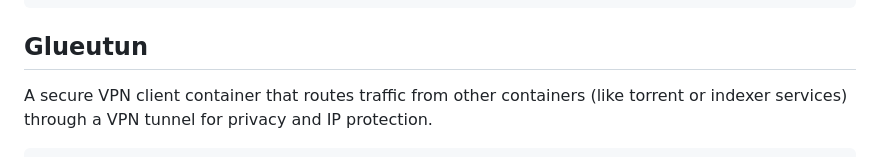
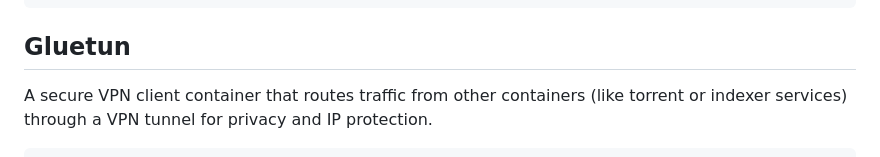
Before and after one commit to TheRabbittt/rpi-docker-setup, a Markdown page: README.md, the part around one of its changes. Drawn GitHub-style.

````diff
--- a/README.md
+++ b/README.md
@@ -565,7 +565,7 @@ networks:
       - "com.example.service=monitoring"
 ```
 
-## Glueutun
+## Gluetun
 
 A secure VPN client container that routes traffic from other containers (like torrent or indexer services) through a VPN tunnel for privacy and IP protection.
 
````
Also changed, not shown: other parts of README.md (+7 -7 lines).
